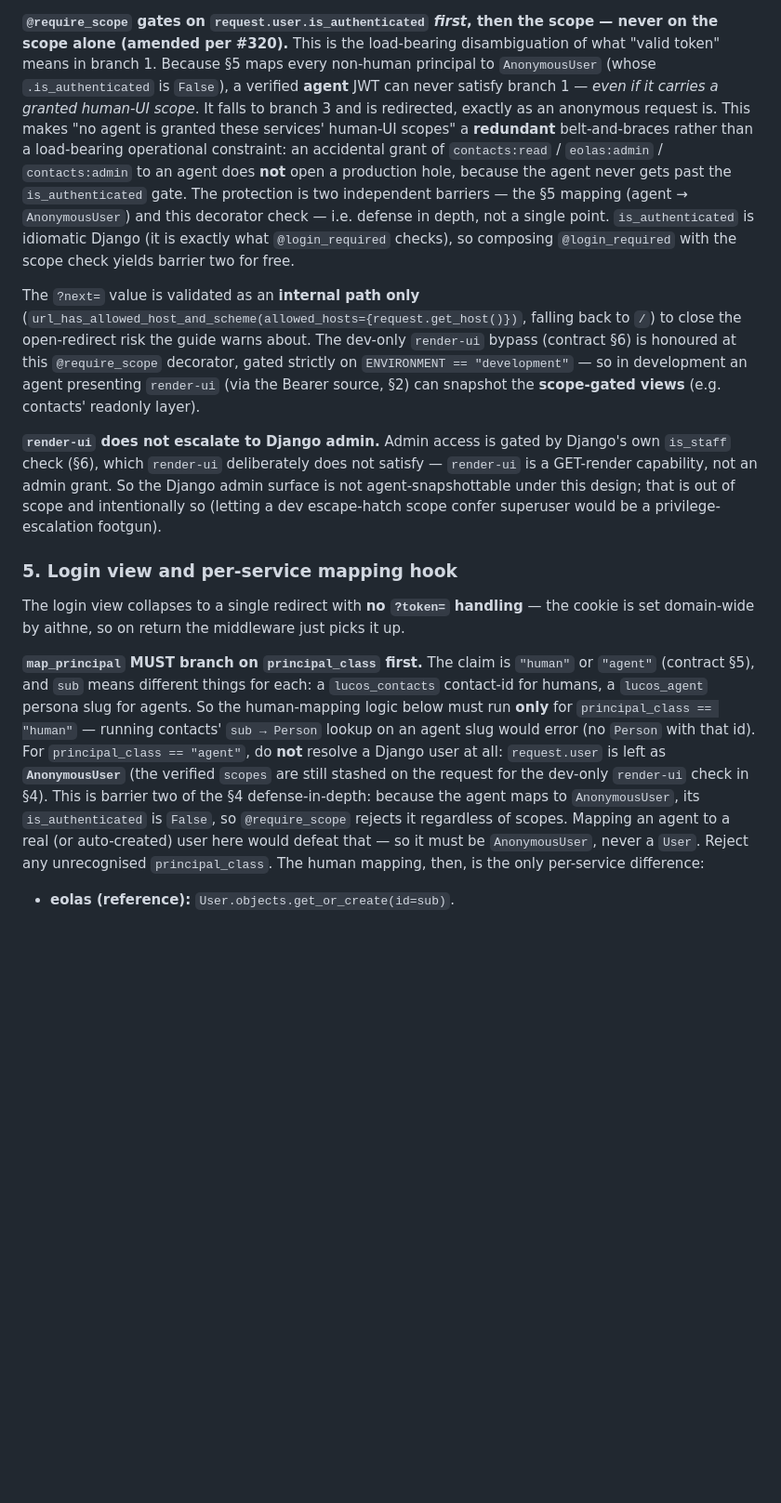
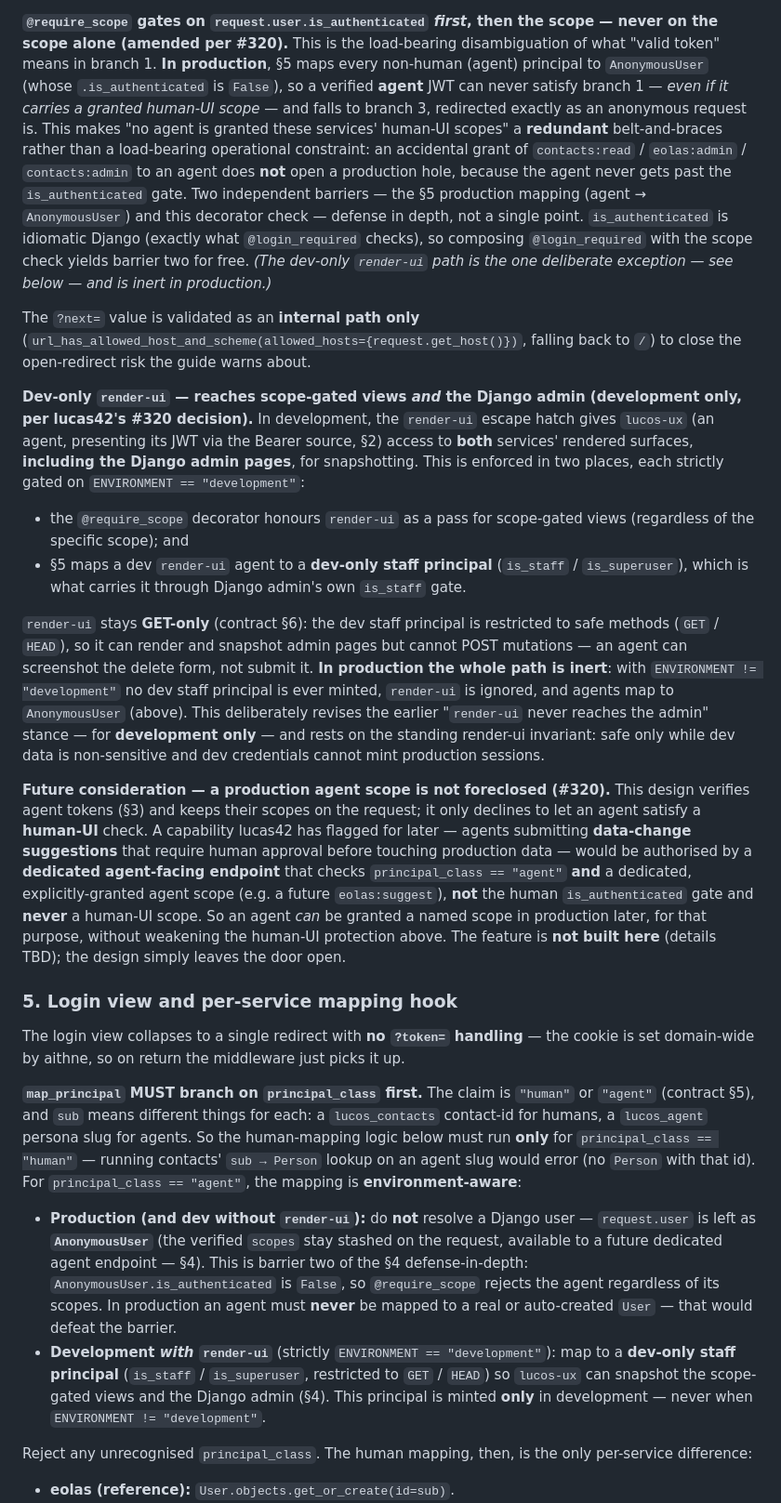
Before and after one commit to lucas42/lucos_eolas, a Markdown page: docs/adr/0002-django-aithne-auth-backend.md, the part around one of its changes. Shown at 93% size. Drawn GitHub-style; blank space fills up the shorter version.

Commit message:
ADR-0002 amendment: dev render-ui reaches Django admin; keep door open for future prod agent scope
Revises #322 per lucas42's #320 decision (Option A + two requirements):
- Req 1: dev-only render-ui now reaches the Django admin of both services via a
  dev-only staff principal (is_staff/is_superuser), GET/HEAD-only, strictly
  ENVIRONMENT==development-gated and inert in prod. Revises the earlier
  'render-ui never reaches the admin' stance, for dev only. §4 + §5.
- Req 2: model left open to a future explicitly-granted PROD agent scope (the
  planned human-approved data-suggestions feature): agents are verified (§3)
  with scopes stashed, authorised by a future dedicated agent endpoint checking
  principal_class==agent + a dedicated scope, never a human-UI scope. Not built
  now; door open. §3 bullet + §4 note + consequence.
- Prod security property unchanged: agent → AnonymousUser in prod, is_authenticated
  gate hard-stops a wrongly-granted human-UI scope.

```diff
--- a/docs/adr/0002-django-aithne-auth-backend.md
+++ b/docs/adr/0002-django-aithne-auth-backend.md
@@ -148,30 +161,53 @@ agreed estate-wide pattern):
 
 **`@require_scope` gates on `request.user.is_authenticated` *first*, then the scope — never on
 the scope alone (amended per #320).** This is the load-bearing disambiguation of what "valid
-token" means in branch 1. Because §5 maps every non-human principal to `AnonymousUser` (whose
-`.is_authenticated` is `False`), a verified **agent** JWT can never satisfy branch 1 — *even if
-it carries a granted human-UI scope*. It falls to branch 3 and is redirected, exactly as an
-anonymous request is. This makes "no agent is granted these services' human-UI scopes" a
-**redundant** belt-and-braces rather than a load-bearing operational constraint: an accidental
-grant of `contacts:read` / `eolas:admin` / `contacts:admin` to an agent does **not** open a
-production hole, because the agent never gets past the `is_authenticated` gate. The protection
-is two independent barriers — the §5 mapping (agent → `AnonymousUser`) and this decorator
-check — i.e. defense in depth, not a single point. `is_authenticated` is idiomatic Django (it
-is exactly what `@login_required` checks), so composing `@login_required` with the scope check
-yields barrier two for free.
+token" means in branch 1. **In production**, §5 maps every non-human (agent) principal to
+`AnonymousUser` (whose `.is_authenticated` is `False`), so a verified **agent** JWT can never
+satisfy branch 1 — *even if it carries a granted human-UI scope* — and falls to branch 3,
+redirected exactly as an anonymous request is. This makes "no agent is granted these services'
+human-UI scopes" a **redundant** belt-and-braces rather than a load-bearing operational
+constraint: an accidental grant of `contacts:read` / `eolas:admin` / `contacts:admin` to an
+agent does **not** open a production hole, because the agent never gets past the
+`is_authenticated` gate. Two independent barriers — the §5 production mapping (agent →
+`AnonymousUser`) and this decorator check — defense in depth, not a single point.
+`is_authenticated` is idiomatic Django (exactly what `@login_required` checks), so composing
+`@login_required` with the scope check yields barrier two for free. *(The dev-only `render-ui`
+path is the one deliberate exception — see below — and is inert in production.)*
 
 The `?next=` value is validated as an **internal path only**
 (`url_has_allowed_host_and_scheme(allowed_hosts={request.get_host()})`, falling back to `/`)
-to close the open-redirect risk the guide warns about. The dev-only `render-ui` bypass
-(contract §6) is honoured at this `@require_scope` decorator, gated strictly on
-`ENVIRONMENT == "development"` — so in development an agent presenting `render-ui` (via the
-Bearer source, §2) can snapshot the **scope-gated views** (e.g. contacts' readonly layer).
+to close the open-redirect risk the guide warns about.
 
-**`render-ui` does not escalate to Django admin.** Admin access is gated by Django's own
-`is_staff` check (§6), which `render-ui` deliberately does not satisfy — `render-ui` is a
-GET-render capability, not an admin grant. So the Django admin surface is not agent-snapshottable
-under this design; that is out of scope and intentionally so (letting a dev escape-hatch scope
-confer superuser would be a privilege-escalation footgun).
+**Dev-only `render-ui` — reaches scope-gated views *and* the Django admin (development only,
+per lucas42's #320 decision).** In development, the `render-ui` escape hatch gives `lucos-ux`
+(an agent, presenting its JWT via the Bearer source, §2) access to **both** services' rendered
+surfaces, **including the Django admin pages**, for snapshotting. This is enforced in two
+places, each strictly gated on `ENVIRONMENT == "development"`:
+
+- the `@require_scope` decorator honours `render-ui` as a pass for scope-gated views
+  (regardless of the specific scope); and
+- §5 maps a dev `render-ui` agent to a **dev-only staff principal** (`is_staff` / `is_superuser`),
+  which is what carries it through Django admin's own `is_staff` gate.
+
+`render-ui` stays **GET-only** (contract §6): the dev staff principal is restricted to safe
+methods (`GET` / `HEAD`), so it can render and snapshot admin pages but cannot POST mutations —
+an agent can screenshot the delete form, not submit it. **In production the whole path is
+inert**: with `ENVIRONMENT != "development"` no dev staff principal is ever minted, `render-ui`
+is ignored, and agents map to `AnonymousUser` (above). This deliberately revises the earlier
+"`render-ui` never reaches the admin" stance — for **development only** — and rests on the
+standing render-ui invariant: safe only while dev data is non-sensitive and dev credentials
+cannot mint production sessions.
+
+**Future consideration — a production agent scope is not foreclosed (#320).** This design
+verifies agent tokens (§3) and keeps their scopes on the request; it only declines to let an
+agent satisfy a **human-UI** check. A capability lucas42 has flagged for later — agents
+submitting **data-change suggestions** that require human approval before touching production
+data — would be authorised by a **dedicated agent-facing endpoint** that checks
+`principal_class == "agent"` **and** a dedicated, explicitly-granted agent scope (e.g. a future
+`eolas:suggest`), **not** the human `is_authenticated` gate and **never** a human-UI scope. So
+an agent *can* be granted a named scope in production later, for that purpose, without weakening
+the human-UI protection above. The feature is **not built here** (details TBD); the design
+simply leaves the door open.
 
 ### 5. Login view and per-service mapping hook
 
@@ -183,13 +219,21 @@ set domain-wide by aithne, so on return the middleware just picks it up.
 contact-id for humans, a `lucos_agent` persona slug for agents. So the human-mapping logic
 below must run **only** for `principal_class == "human"` — running contacts' `sub → Person`
 lookup on an agent slug would error (no `Person` with that id). For `principal_class ==
-"agent"`, do **not** resolve a Django user at all: `request.user` is left as **`AnonymousUser`**
-(the verified `scopes` are still stashed on the request for the dev-only `render-ui` check in
-§4). This is barrier two of the §4 defense-in-depth: because the agent maps to `AnonymousUser`,
-its `is_authenticated` is `False`, so `@require_scope` rejects it regardless of scopes. Mapping
-an agent to a real (or auto-created) user here would defeat that — so it must be `AnonymousUser`,
-never a `User`. Reject any unrecognised `principal_class`. The human mapping, then, is the only
-per-service difference:
+"agent"`, the mapping is **environment-aware**:
+
+- **Production (and dev without `render-ui`):** do **not** resolve a Django user — `request.user`
+  is left as **`AnonymousUser`** (the verified `scopes` stay stashed on the request, available to
+  a future dedicated agent endpoint — §4). This is barrier two of the §4 defense-in-depth:
+  `AnonymousUser.is_authenticated` is `False`, so `@require_scope` rejects the agent regardless of
+  its scopes. In production an agent must **never** be mapped to a real or auto-created `User` —
+  that would defeat the barrier.
+- **Development *with* `render-ui`** (strictly `ENVIRONMENT == "development"`): map to a
+  **dev-only staff principal** (`is_staff` / `is_superuser`, restricted to `GET` / `HEAD`) so
+  `lucos-ux` can snapshot the scope-gated views and the Django admin (§4). This principal is
+  minted **only** in development — never when `ENVIRONMENT != "development"`.
+
+Reject any unrecognised `principal_class`. The human mapping, then, is the only per-service
+difference:
 
 - **eolas (reference):** `User.objects.get_or_create(id=sub)`.
 - **contacts (follows):** `sub` → `Person` → `get_or_create(LucosUser)` (plus the existing
```
Also changed, not shown: other parts of docs/adr/0002-django-aithne-auth-backend.md (+34 -11 lines).
